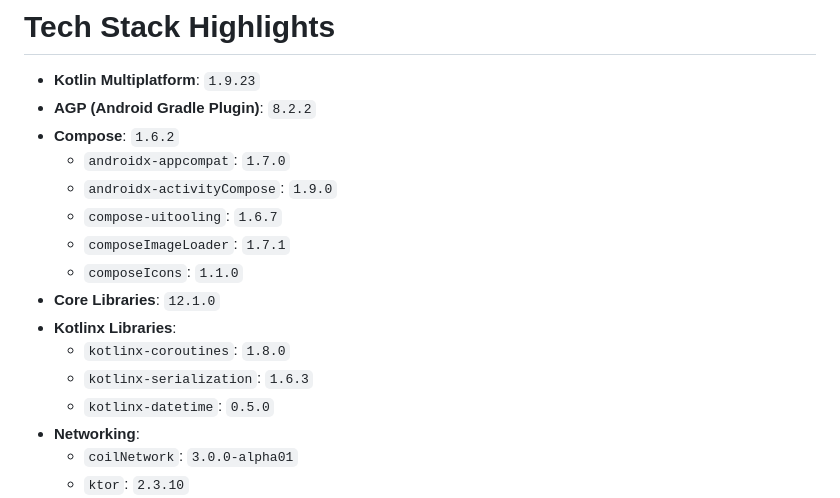
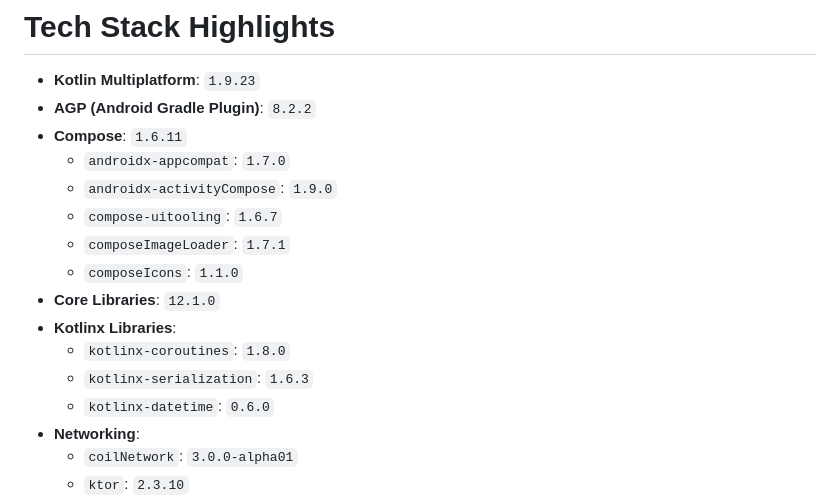
Before and after one commit to KhubaibKhan4/Youtube-Clone-KMP, a Markdown page: README.MD, the part around the change. GitHub-like rendering.

Commit message:
-Compose Bump (#456)

```diff
--- a/README.MD
+++ b/README.MD
@@ -55,7 +55,7 @@ Do you wanna Convert your thoughts into Physicall & Successfull Project Then I'm
 
 - **Kotlin Multiplatform**: `1.9.23`
 - **AGP (Android Gradle Plugin)**: `8.2.2`
-- **Compose**: `1.6.2`
+- **Compose**: `1.6.11`
   - `androidx-appcompat`: `1.7.0`
   - `androidx-activityCompose`: `1.9.0`
   - `compose-uitooling`: `1.6.7`
@@ -65,7 +65,7 @@ Do you wanna Convert your thoughts into Physicall & Successfull Project Then I'm
 - **Kotlinx Libraries**:
   - `kotlinx-coroutines`: `1.8.0`
   - `kotlinx-serialization`: `1.6.3`
-  - `kotlinx-datetime`: `0.5.0`
+  - `kotlinx-datetime`: `0.6.0`
 - **Networking**:
   - `coilNetwork`: `3.0.0-alpha01`
   - `ktor`: `2.3.10`
```
